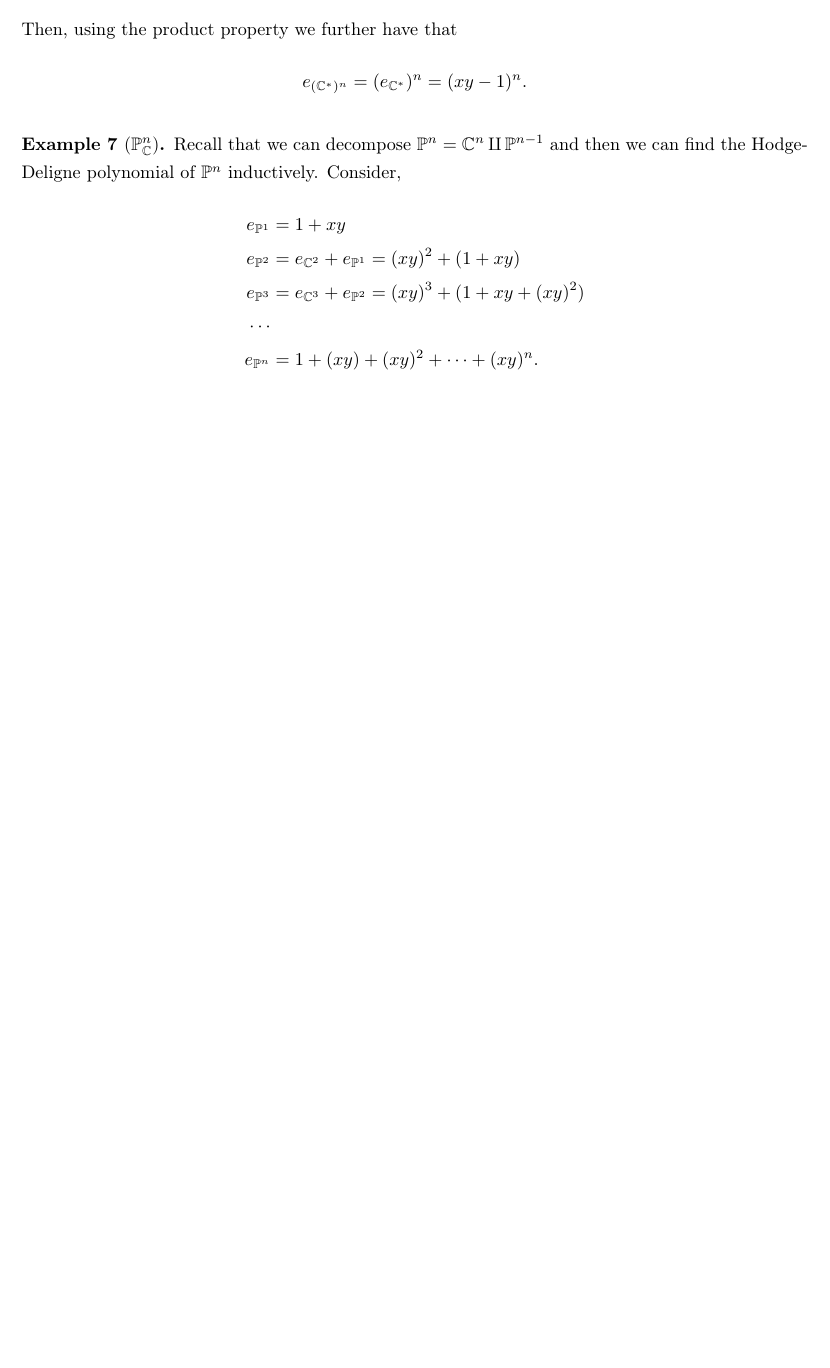
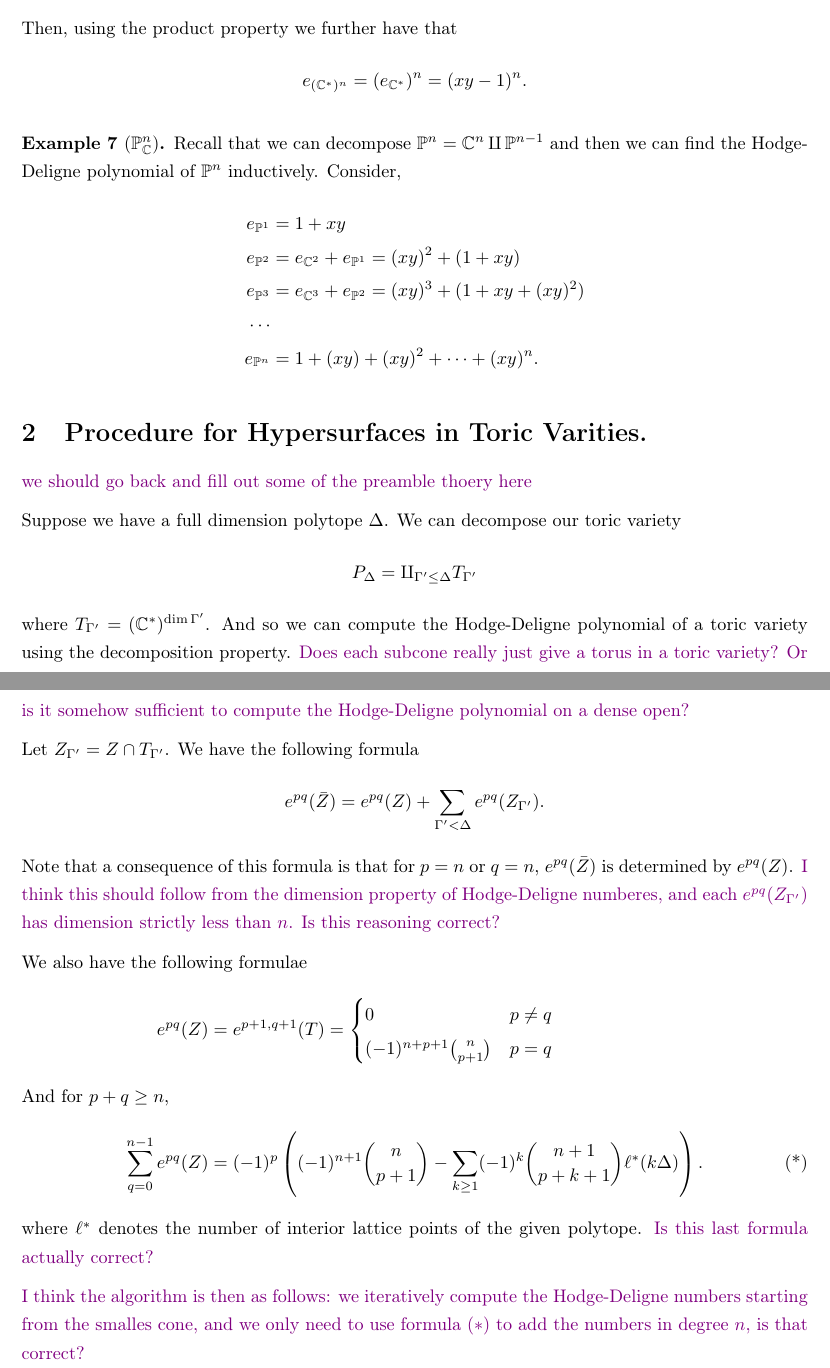
Before and after one commit to mikestillman/cornell-summer-2026, a LaTeX document (will/VariousNotes/HodgeDeligne/hodgeDeligne.tex): part of page 3 of 3 before the commit and two parts of pages 3 and 4 of 4 after it, the two joined at a grey line, cut so that both start at the same text, the shorter picture padded with empty space. Compiled offline with pdfLaTeX.

Commit message:
more notes

```diff
--- a/will/VariousNotes/HodgeDeligne/hodgeDeligne.tex
+++ b/will/VariousNotes/HodgeDeligne/hodgeDeligne.tex
@@ -3,6 +3,7 @@
 \usepackage{xcolor, tikz-cd}
 \usepackage[a4paper, total={6in, 8in}]{geometry}
 \usepackage{setspace}
+\usepackage[normalem]{ulem}
 
 \usepackage[OT2,T1]{fontenc}
 \DeclareSymbolFont{cyrletters}{OT2}{wncyr}{m}{n}
@@ -220,4 +227,48 @@ properties
     \end{align*}
 \end{example}
 
+
+\section{Procedure for Hypersurfaces in Toric Varities.}
+
+\wg{we should go back and fill out some of the preamble thoery here}
+
+Suppose we have a full dimension polytope $\Delta$. We can decompose our toric
+variety
+\[
+    P_\Delta = \amalg_{\Gamma' \leq \Delta} T_{\Gamma'}
+\]
+where $T_{\Gamma'} = (\C^*)^{\dim \Gamma'}$. And so we can compute the
+Hodge-Deligne polynomial of a toric variety using the decomposition property.
+\wg{Does each subcone really just give a torus in a toric variety? Or is it somehow sufficient to compute the Hodge-Deligne polynomial on a dense open?}
+
+Let $Z_{\Gamma' } = Z \cap T_{\Gamma'}$. We have the following formula
+\[
+    e^{pq}(\bar Z) = e^{pq}(Z) +\sum_{\Gamma' < \Delta} e^{pq}(Z_{\Gamma'}).
+\]
+Note that a consequence of this formula is that
+for $p = n$ or $q = n$, $e^{pq}(\bar Z)$ is determined by
+$e^{pq}(Z)$.
+\wg{I think this should follow from the dimension property of Hodge-Deligne
+numberes, and each $e^{pq}(Z_{\Gamma'})$ has dimension strictly less than $n$.
+Is this reasoning correct?}
+
+We also have the following formulae
+\begin{align*}
+    e^{pq} (Z) &= e^{p+1, q+1}(T) = \begin{cases}
+        0 & p \neq q \\
+        (-1)^{n + p + 1} \binom{n}{p+1} & p = q
+    \end{cases} \\
+    \intertext{And for $p + q \geq n$,}
+    \sum\limits_{q = 0}^{n-1} e^{pq}(Z) &=
+        (-1)^{p}\left((-1)^{n+1} \binom{n}{p+1}
+        - \sum_{k \geq 1} (-1)^{k} \binom{n+1}{p + k + 1} \ell^*(k \Delta)\right). \tag{*}
+\end{align*}
+where $\ell^*$ denotes the number of interior lattice points of the given
+polytope.
+\wg{Is this last formula actually correct?}
+
+\wg{I think the algorithm is then as follows: we iteratively compute
+the Hodge-Deligne numbers starting from the smalles cone,
+and we only need to use formula $(*)$ to add the numbers in degree $n$, is that correct?}
+
 \end{document}
```
Also changed, not shown: will/VariousNotes/CompositionSeries/compositionSeries.tex (+2 -2 lines), will/VariousNotes/CompositionSeries/compositionSeries.pdf, will/VariousNotes/HodgeDeligne/hodgeDeligne.pdf, will/VariousNotes/HodgeDeligne/hodgeDeligne.tex (12 more changed lines), 8 other files.
